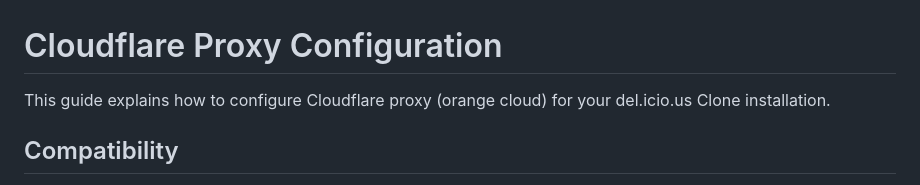
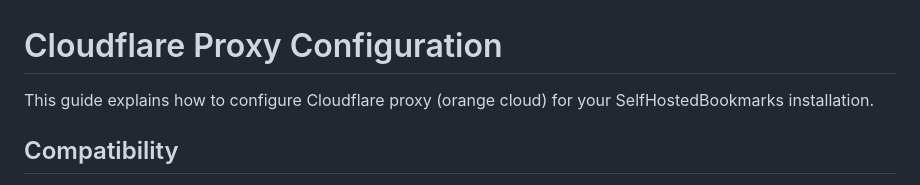
Before and after one commit to honkerst/selfhostedbookmarks, a Markdown page: CLOUDFLARE.md, the part around the change. Drawn GitHub-style.

Commit message:
no message

```diff
--- a/CLOUDFLARE.md
+++ b/CLOUDFLARE.md
@@ -1,6 +1,6 @@
 # Cloudflare Proxy Configuration
 
-This guide explains how to configure Cloudflare proxy (orange cloud) for your del.icio.us Clone installation.
+This guide explains how to configure Cloudflare proxy (orange cloud) for your SelfHostedBookmarks installation.
 
 ## Compatibility
 
```
